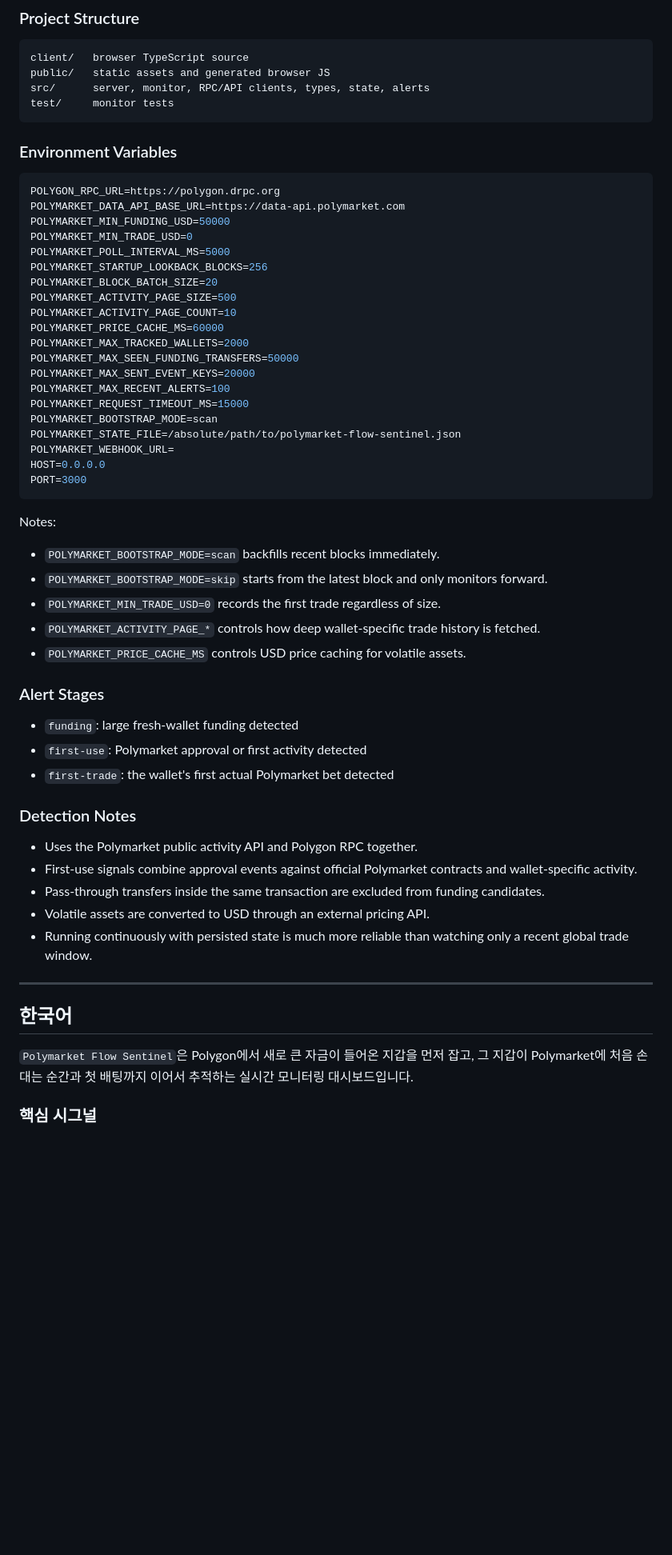
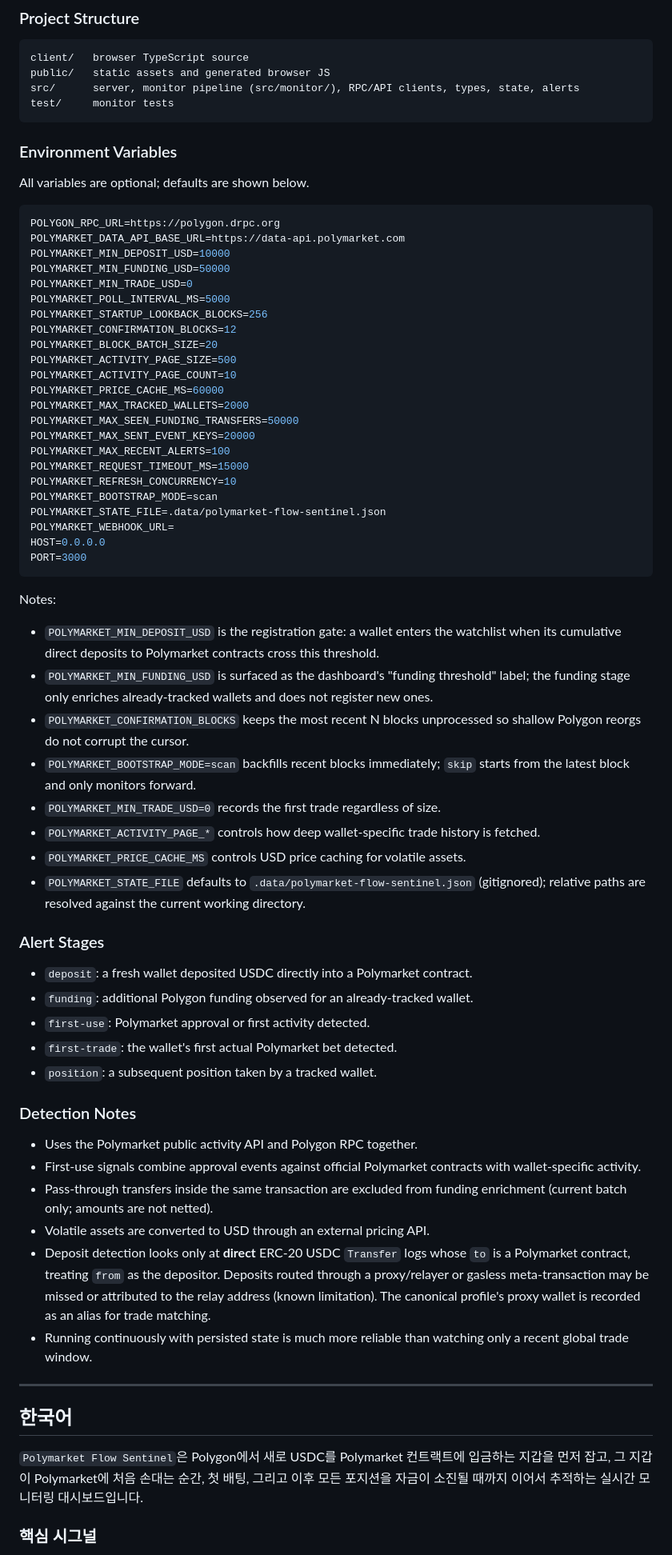
Before and after one commit to sueun-dev/polymarket-flow-sentinel, a Markdown page: README.md, the part around one of its changes. Shown at 80% size. Rendered like a GitHub page; blank space fills up the shorter version.

````diff
--- a/README.md
+++ b/README.md
@@ -41,19 +77,23 @@ npm run track:once
 ```text
 client/   browser TypeScript source
 public/   static assets and generated browser JS
-src/      server, monitor, RPC/API clients, types, state, alerts
+src/      server, monitor pipeline (src/monitor/), RPC/API clients, types, state, alerts
 test/     monitor tests
 ```
 
 ### Environment Variables
 
+All variables are optional; defaults are shown below.
+
 ```bash
 POLYGON_RPC_URL=https://polygon.drpc.org
 POLYMARKET_DATA_API_BASE_URL=https://data-api.polymarket.com
+POLYMARKET_MIN_DEPOSIT_USD=10000
 POLYMARKET_MIN_FUNDING_USD=50000
 POLYMARKET_MIN_TRADE_USD=0
 POLYMARKET_POLL_INTERVAL_MS=5000
 POLYMARKET_STARTUP_LOOKBACK_BLOCKS=256
+POLYMARKET_CONFIRMATION_BLOCKS=12
 POLYMARKET_BLOCK_BATCH_SIZE=20
 POLYMARKET_ACTIVITY_PAGE_SIZE=500
 POLYMARKET_ACTIVITY_PAGE_COUNT=10
@@ -63,8 +103,9 @@ POLYMARKET_MAX_SEEN_FUNDING_TRANSFERS=50000
 POLYMARKET_MAX_SENT_EVENT_KEYS=20000
 POLYMARKET_MAX_RECENT_ALERTS=100
 POLYMARKET_REQUEST_TIMEOUT_MS=15000
+POLYMARKET_REFRESH_CONCURRENCY=10
 POLYMARKET_BOOTSTRAP_MODE=scan
-POLYMARKET_STATE_FILE=/absolute/path/to/polymarket-flow-sentinel.json
+POLYMARKET_STATE_FILE=.data/polymarket-flow-sentinel.json
 POLYMARKET_WEBHOOK_URL=
 HOST=0.0.0.0
 PORT=3000
@@ -72,31 +113,50 @@ PORT=3000
 
 Notes:
 
-- `POLYMARKET_BOOTSTRAP_MODE=scan` backfills recent blocks immediately.
-- `POLYMARKET_BOOTSTRAP_MODE=skip` starts from the latest block and only monitors forward.
+- `POLYMARKET_MIN_DEPOSIT_USD` is the registration gate: a wallet enters the watchlist when its
+  cumulative direct deposits to Polymarket contracts cross this threshold.
+- `POLYMARKET_MIN_FUNDING_USD` is surfaced as the dashboard's "funding threshold" label; the funding
+  stage only enriches already-tracked wallets and does not register new ones.
+- `POLYMARKET_CONFIRMATION_BLOCKS` keeps the most recent N blocks unprocessed so shallow Polygon reorgs
+  do not corrupt the cursor.
+- `POLYMARKET_BOOTSTRAP_MODE=scan` backfills recent blocks immediately; `skip` starts from the latest
+  block and only monitors forward.
 - `POLYMARKET_MIN_TRADE_USD=0` records the first trade regardless of size.
 - `POLYMARKET_ACTIVITY_PAGE_*` controls how deep wallet-specific trade history is fetched.
 - `POLYMARKET_PRICE_CACHE_MS` controls USD price caching for volatile assets.
+- `POLYMARKET_STATE_FILE` defaults to `.data/polymarket-flow-sentinel.json` (gitignored); relative
+  paths are resolved against the current working directory.
 
 ### Alert Stages
 
-- `funding`: large fresh-wallet funding detected
-- `first-use`: Polymarket approval or first activity detected
-- `first-trade`: the wallet's first actual Polymarket bet detected
+- `deposit`: a fresh wallet deposited USDC directly into a Polymarket contract.
+- `funding`: additional Polygon funding observed for an already-tracked wallet.
+- `first-use`: Polymarket approval or first activity detected.
+- `first-trade`: the wallet's first actual Polymarket bet detected.
+- `position`: a subsequent position taken by a tracked wallet.
 
 ### Detection Notes
 
 - Uses the Polymarket public activity API and Polygon RPC together.
-- First-use signals combine approval events against official Polymarket contracts and wallet-specific activity.
-- Pass-through transfers inside the same transaction are excluded from funding candidates.
+- First-use signals combine approval events against official Polymarket contracts with
+  wallet-specific activity.
+- Pass-through transfers inside the same transaction are excluded from funding enrichment (current
+  batch only; amounts are not netted).
 - Volatile assets are converted to USD through an external pricing API.
-- Running continuously with persisted state is much more reliable than watching only a recent global trade window.
+- Deposit detection looks only at **direct** ERC-20 USDC `Transfer` logs whose `to` is a Polymarket
+  contract, treating `from` as the depositor. Deposits routed through a proxy/relayer or gasless
+  meta-transaction may be missed or attributed to the relay address (known limitation). The canonical
+  profile's proxy wallet is recorded as an alias for trade matching.
+- Running continuously with persisted state is much more reliable than watching only a recent global
+  trade window.
 
 ---
 
 ## 한국어
 
-`Polymarket Flow Sentinel`은 Polygon에서 새로 큰 자금이 들어온 지갑을 먼저 잡고, 그 지갑이 Polymarket에 처음 손대는 순간과 첫 배팅까지 이어서 추적하는 실시간 모니터링 대시보드입니다.
+`Polymarket Flow Sentinel`은 Polygon에서 새로 USDC를 Polymarket 컨트랙트에 입금하는 지갑을 먼저 잡고,
+그 지갑이 Polymarket에 처음 손대는 순간, 첫 배팅, 그리고 이후 모든 포지션을 자금이 소진될 때까지 이어서
+추적하는 실시간 모니터링 대시보드입니다.
 
 ### 핵심 시그널
 
````
Also changed, not shown: other parts of README.md (+117 -31 lines).
